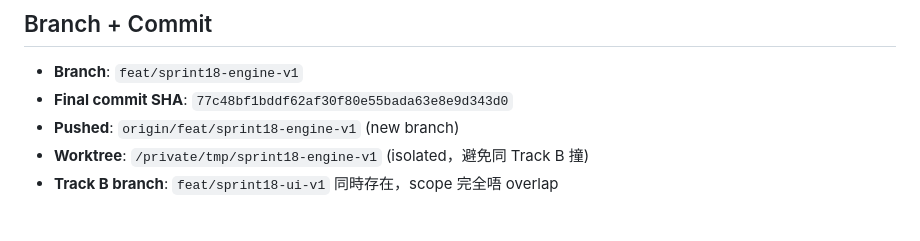
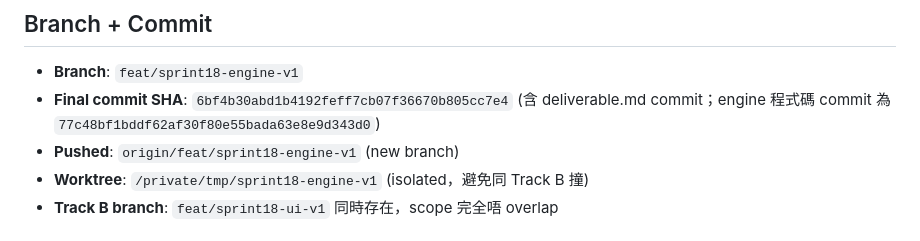
Before and after one commit to ihateusingai-beep/math-dungeon, a Markdown page: deliverable.md, the part around the change. GitHub-like rendering.

Commit message:
docs: refresh SHA in deliverable

```diff
--- a/deliverable.md
+++ b/deliverable.md
@@ -10,7 +10,7 @@ jsdom test 65 條 case。`npm test` 全綠 148/148（60 既有 + 23 sprint17 + 6
 ## Branch + Commit
 
 - **Branch**: `feat/sprint18-engine-v1`
-- **Final commit SHA**: `77c48bf1bddf62af30f80e55bada63e8e9d343d0`
+- **Final commit SHA**: `6bf4b30abd1b4192feff7cb07f36670b805cc7e4` (含 deliverable.md commit；engine 程式碼 commit 為 `77c48bf1bddf62af30f80e55bada63e8e9d343d0`)
 - **Pushed**: `origin/feat/sprint18-engine-v1` (new branch)
 - **Worktree**: `/private/tmp/sprint18-engine-v1` (isolated，避免同 Track B 撞)
 - **Track B branch**: `feat/sprint18-ui-v1` 同時存在，scope 完全唔 overlap
```
